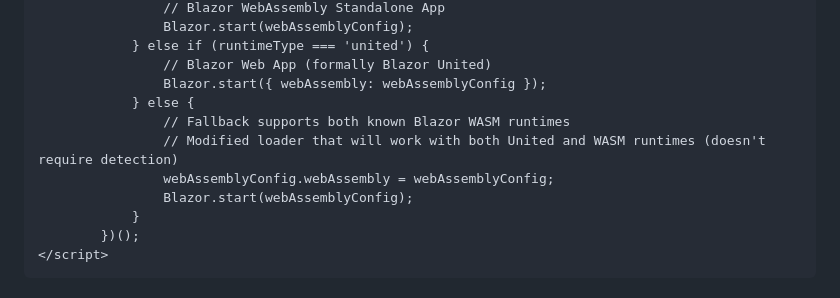
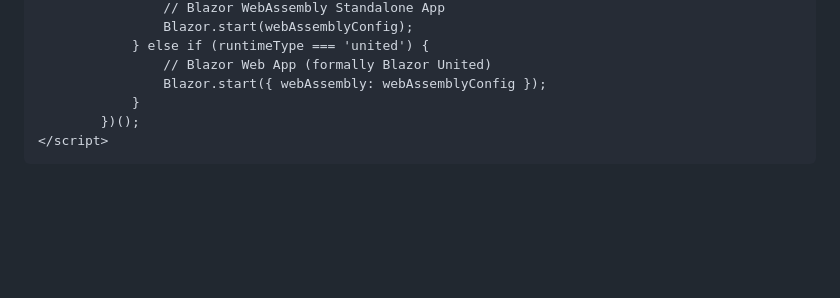
Before and after one commit to LostBeard/BlazorWASMSIMDDetectExample, a Markdown page: README.md, the part around the change printed below. Drawn GitHub-style; blank space fills up the shorter version.

```diff
--- a/README.md
+++ b/README.md
@@ -102,11 +103,6 @@ The code below will detect SIMD support and use the appropriate build folder.
             } else if (runtimeType === 'united') {
                 // Blazor Web App (formally Blazor United)
                 Blazor.start({ webAssembly: webAssemblyConfig });
-            } else {
-                // Fallback supports both known Blazor WASM runtimes
-                // Modified loader that will work with both United and WASM runtimes (doesn't require detection)
-                webAssemblyConfig.webAssembly = webAssemblyConfig;
-                Blazor.start(webAssemblyConfig);
             }
         })();
 </script>
```
Also changed, not shown: other parts of README.md (+1 -0 lines).
